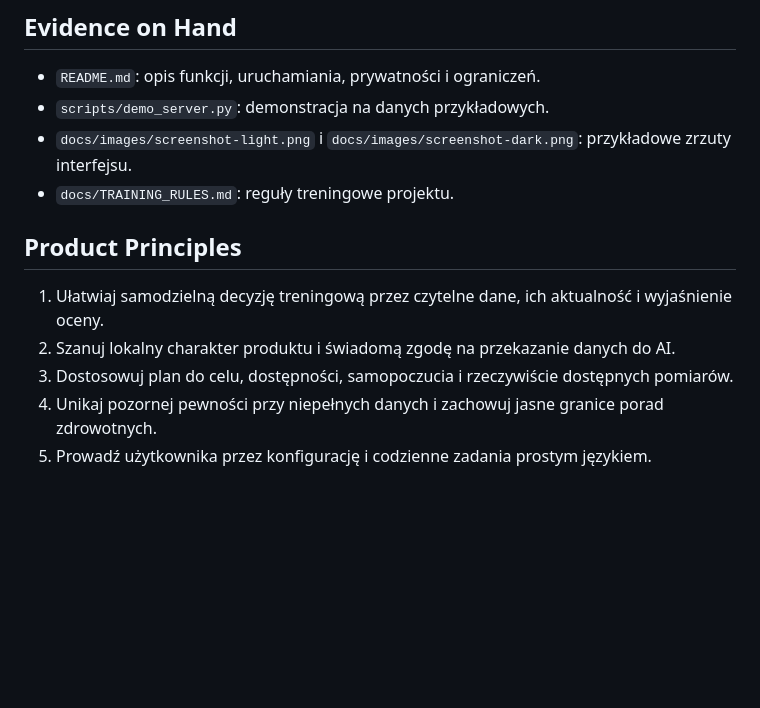
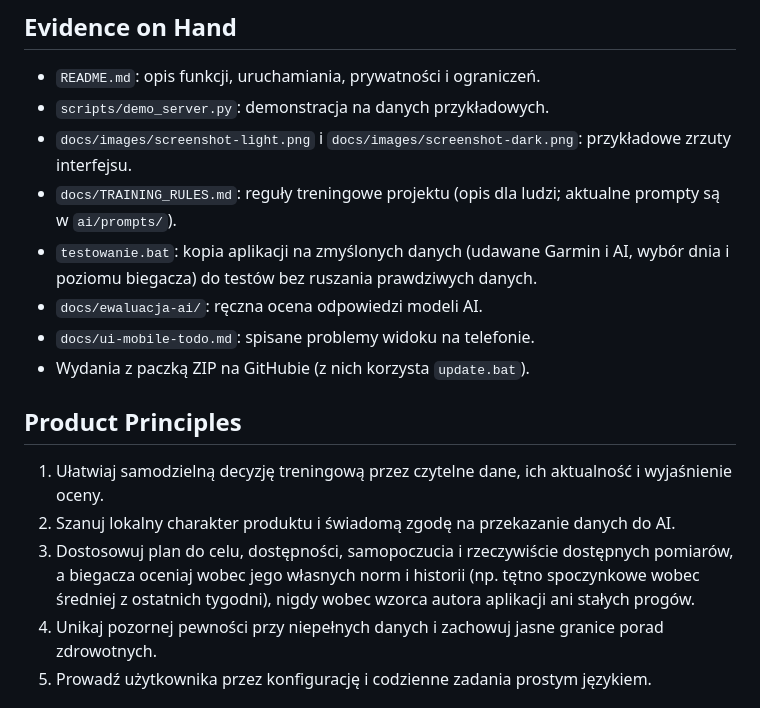
Before and after one commit to mdanielak/TrenerBiegowyAI, a Markdown page: PRODUCT.md, the part around one of its changes. Drawn GitHub-style; blank space fills up the shorter version.

```diff
--- a/PRODUCT.md
+++ b/PRODUCT.md
@@ -44,13 +48,17 @@ Nazwa produktu: TrenerBiegowyAI. Istniejące logo i zasoby aplikacji znajdują s
 - `README.md`: opis funkcji, uruchamiania, prywatności i ograniczeń.
 - `scripts/demo_server.py`: demonstracja na danych przykładowych.
 - `docs/images/screenshot-light.png` i `docs/images/screenshot-dark.png`: przykładowe zrzuty interfejsu.
-- `docs/TRAINING_RULES.md`: reguły treningowe projektu.
+- `docs/TRAINING_RULES.md`: reguły treningowe projektu (opis dla ludzi; aktualne prompty są w `ai/prompts/`).
+- `testowanie.bat`: kopia aplikacji na zmyślonych danych (udawane Garmin i AI, wybór dnia i poziomu biegacza) do testów bez ruszania prawdziwych danych.
+- `docs/ewaluacja-ai/`: ręczna ocena odpowiedzi modeli AI.
+- `docs/ui-mobile-todo.md`: spisane problemy widoku na telefonie.
+- Wydania z paczką ZIP na GitHubie (z nich korzysta `update.bat`).
 
 ## Product Principles
 
 1. Ułatwiaj samodzielną decyzję treningową przez czytelne dane, ich aktualność i wyjaśnienie oceny.
 2. Szanuj lokalny charakter produktu i świadomą zgodę na przekazanie danych do AI.
-3. Dostosowuj plan do celu, dostępności, samopoczucia i rzeczywiście dostępnych pomiarów.
+3. Dostosowuj plan do celu, dostępności, samopoczucia i rzeczywiście dostępnych pomiarów, a biegacza oceniaj wobec jego własnych norm i historii (np. tętno spoczynkowe wobec średniej z ostatnich tygodni), nigdy wobec wzorca autora aplikacji ani stałych progów.
 4. Unikaj pozornej pewności przy niepełnych danych i zachowuj jasne granice porad zdrowotnych.
 5. Prowadź użytkownika przez konfigurację i codzienne zadania prostym językiem.
 
```
Also changed, not shown: other parts of PRODUCT.md (+9 -5 lines).
